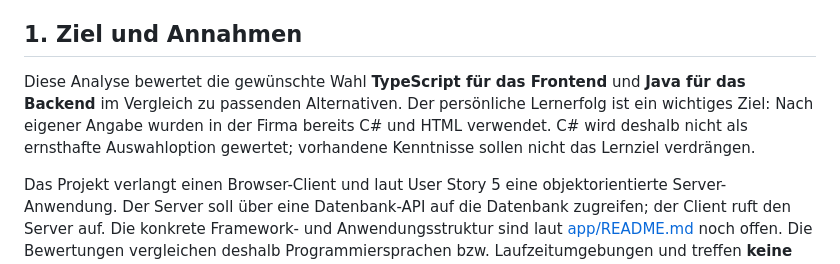
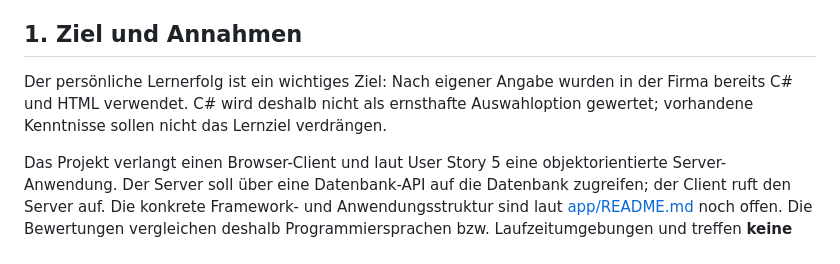
Before and after one commit to 24it1schumacher/Abschlussprojekt_Berufsschule_Gruppe_8, a Markdown page: docs/nutzwertanalyse_anwendungstechnologien.md, the part around the change. Drawn GitHub-style.

Commit message:
Refactor analysis text for clarity
Removed redundant sentence about personal learning success and existing knowledge of C# and HTML.

```diff
--- a/docs/nutzwertanalyse_anwendungstechnologien.md
+++ b/docs/nutzwertanalyse_anwendungstechnologien.md
@@ -4,7 +4,7 @@
 
 ## 1. Ziel und Annahmen
 
-Diese Analyse bewertet die gewünschte Wahl **TypeScript für das Frontend** und **Java für das Backend** im Vergleich zu passenden Alternativen. Der persönliche Lernerfolg ist ein wichtiges Ziel: Nach eigener Angabe wurden in der Firma bereits C# und HTML verwendet. C# wird deshalb nicht als ernsthafte Auswahloption gewertet; vorhandene Kenntnisse sollen nicht das Lernziel verdrängen.
+Der persönliche Lernerfolg ist ein wichtiges Ziel: Nach eigener Angabe wurden in der Firma bereits C# und HTML verwendet. C# wird deshalb nicht als ernsthafte Auswahloption gewertet; vorhandene Kenntnisse sollen nicht das Lernziel verdrängen.
 
 Das Projekt verlangt einen Browser-Client und laut User Story 5 eine objektorientierte Server-Anwendung. Der Server soll über eine Datenbank-API auf die Datenbank zugreifen; der Client ruft den Server auf. Die konkrete Framework- und Anwendungsstruktur sind laut [app/README.md](../app/README.md) noch offen. Die Bewertungen vergleichen deshalb Programmiersprachen bzw. Laufzeitumgebungen und treffen **keine** Framework-Entscheidung.
 
```
